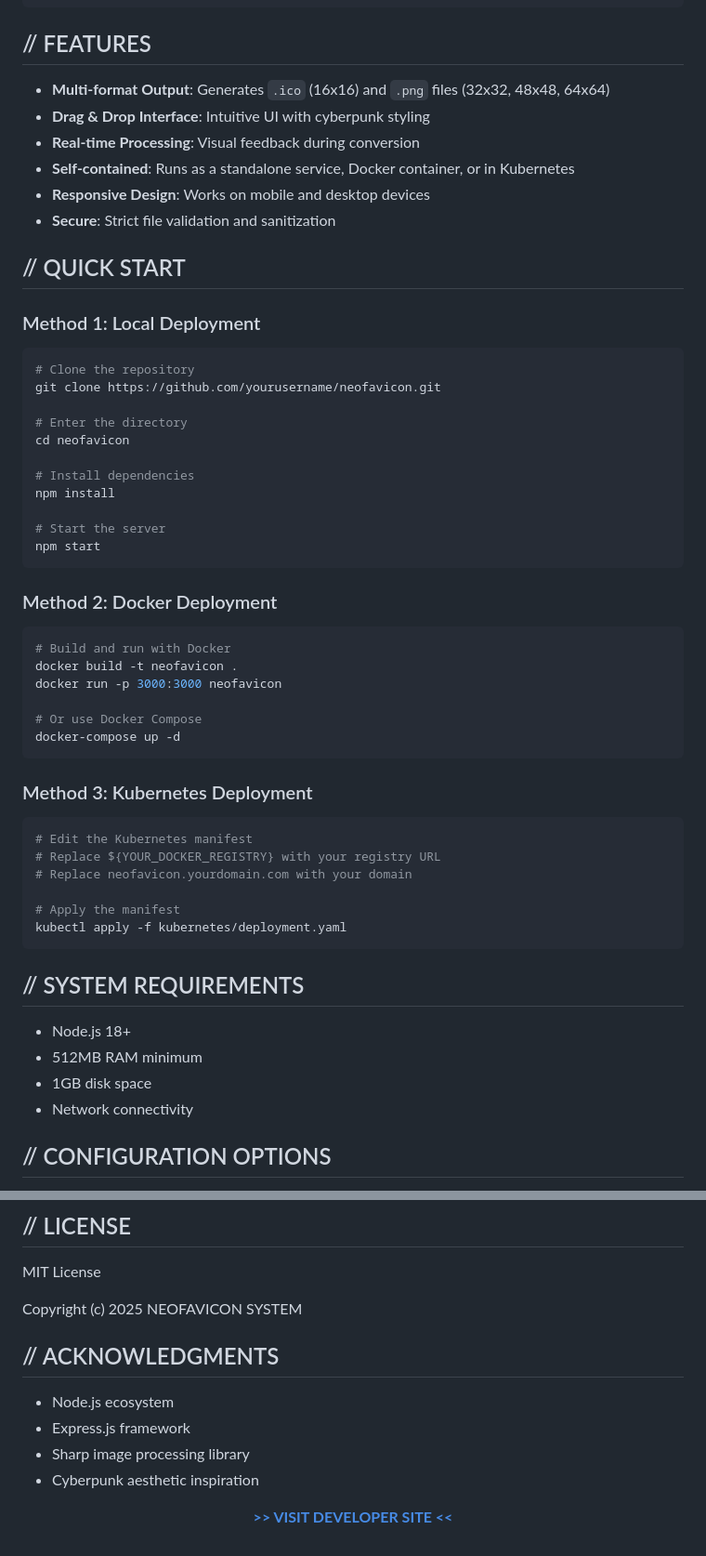
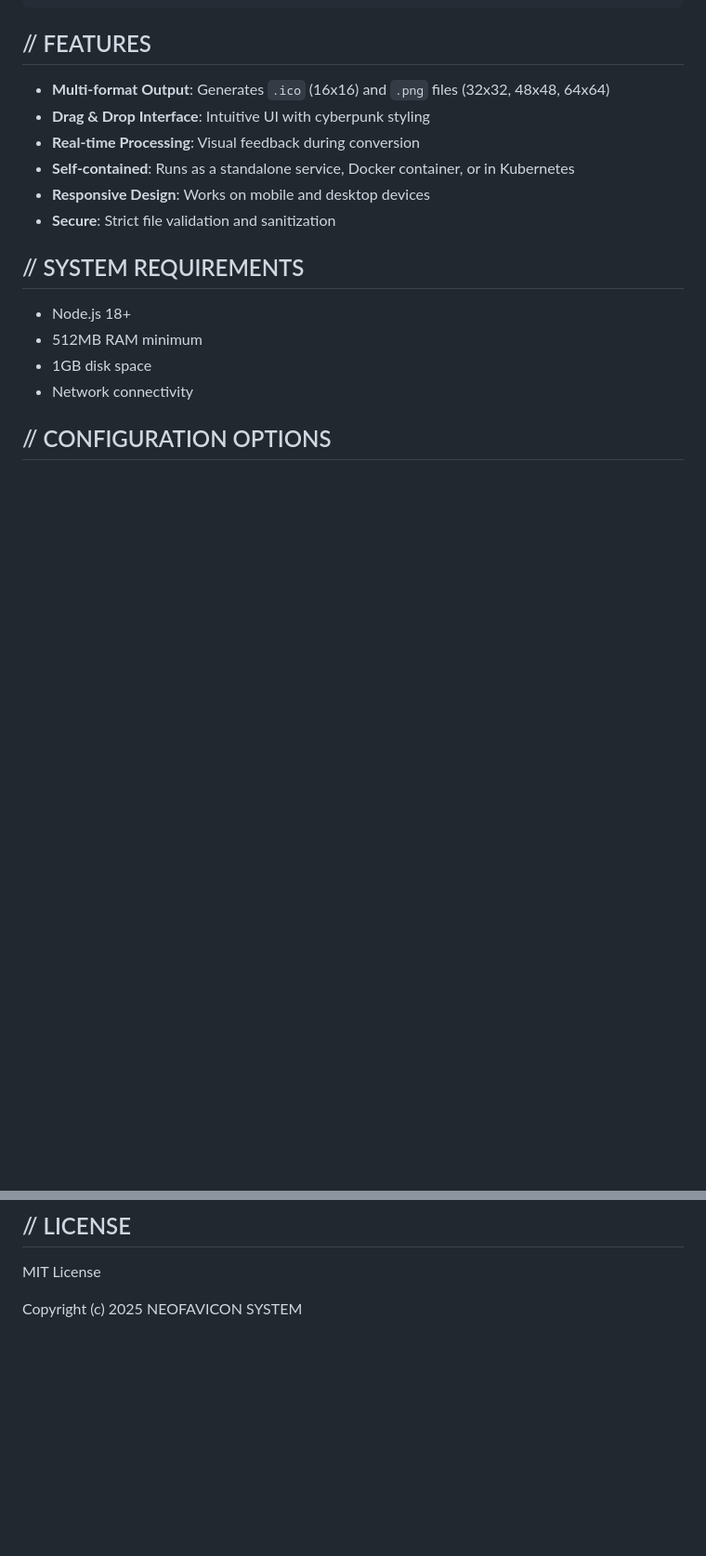
Before and after one commit to RC-Projects/NEOFAV, a Markdown page: README.md, 2 parts joined by grey strips. Shown at 93% size. GitHub-like rendering; blank space fills up the shorter version.

````diff
--- a/README.md
+++ b/README.md
@@ -40,46 +40,6 @@ NEOFAVICON is a standalone microservice that converts any image file into optimi
 - **Self-contained**: Runs as a standalone service, Docker container, or in Kubernetes
 - **Responsive Design**: Works on mobile and desktop devices
 - **Secure**: Strict file validation and sanitization
-
-## // QUICK START
-
-### Method 1: Local Deployment
-
-```bash
-# Clone the repository
-git clone https://github.com/yourusername/neofavicon.git
-
-# Enter the directory
-cd neofavicon
-
-# Install dependencies
-npm install
-
-# Start the server
-npm start
-```
-
-### Method 2: Docker Deployment
-
-```bash
-# Build and run with Docker
-docker build -t neofavicon .
-docker run -p 3000:3000 neofavicon
-
-# Or use Docker Compose
-docker-compose up -d
-```
-
-### Method 3: Kubernetes Deployment
-
-```bash
-# Edit the Kubernetes manifest
-# Replace ${YOUR_DOCKER_REGISTRY} with your registry URL
-# Replace neofavicon.yourdomain.com with your domain
-
-# Apply the manifest
-kubectl apply -f kubernetes/deployment.yaml
-```
 
 ## // SYSTEM REQUIREMENTS
 
@@ -197,16 +141,3 @@ The system can be configured via environment variables:
 MIT License
 
 Copyright (c) 2025 NEOFAVICON SYSTEM
-
-## // ACKNOWLEDGMENTS
-
-- Node.js ecosystem
-- Express.js framework
-- Sharp image processing library
-- Cyberpunk aesthetic inspiration
-
-<div align="center">
-
-**[>> VISIT DEVELOPER SITE <<](https://yourdomain.com)**
-
-</div>
````
Also changed, not shown: other parts of README.md (+1 -17 lines).
